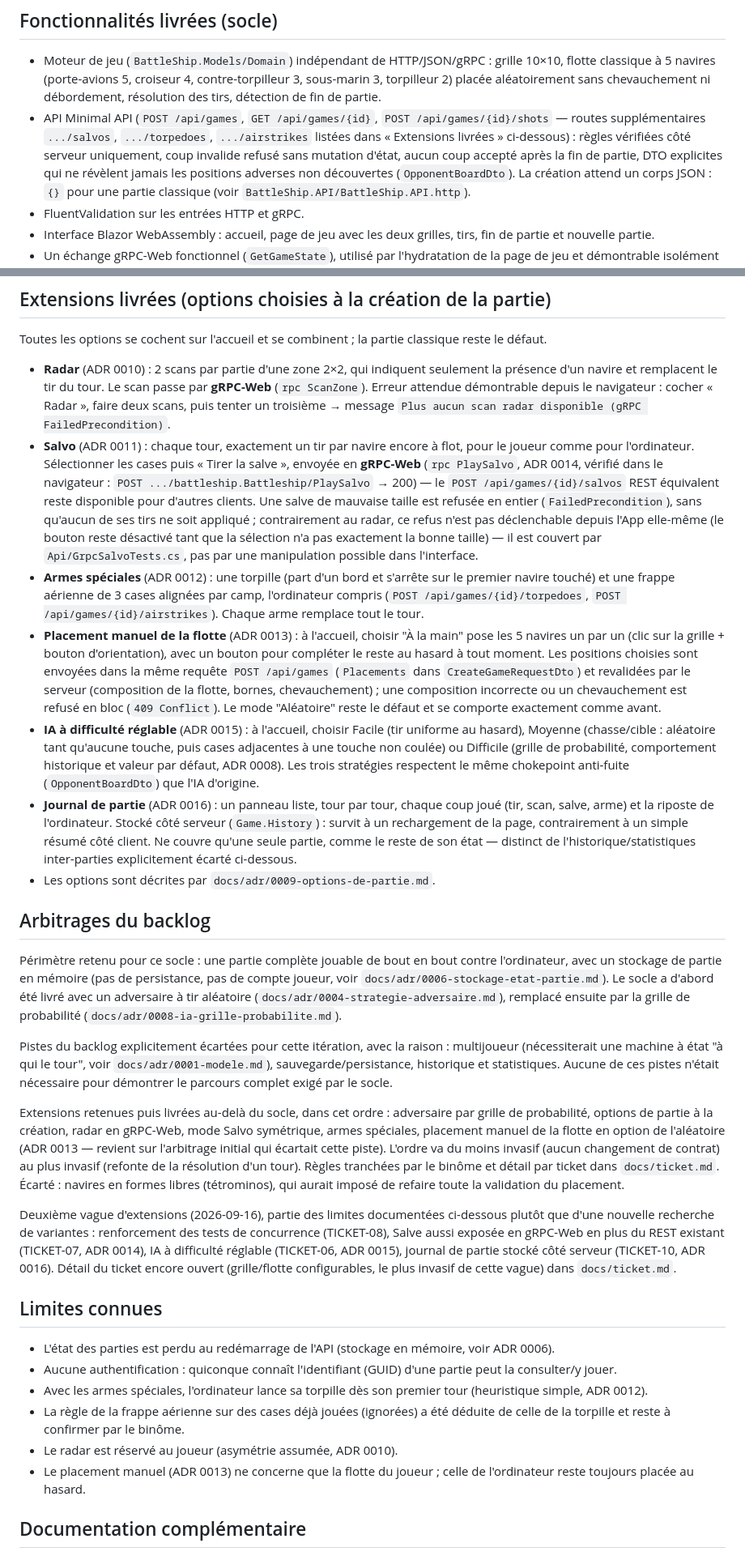
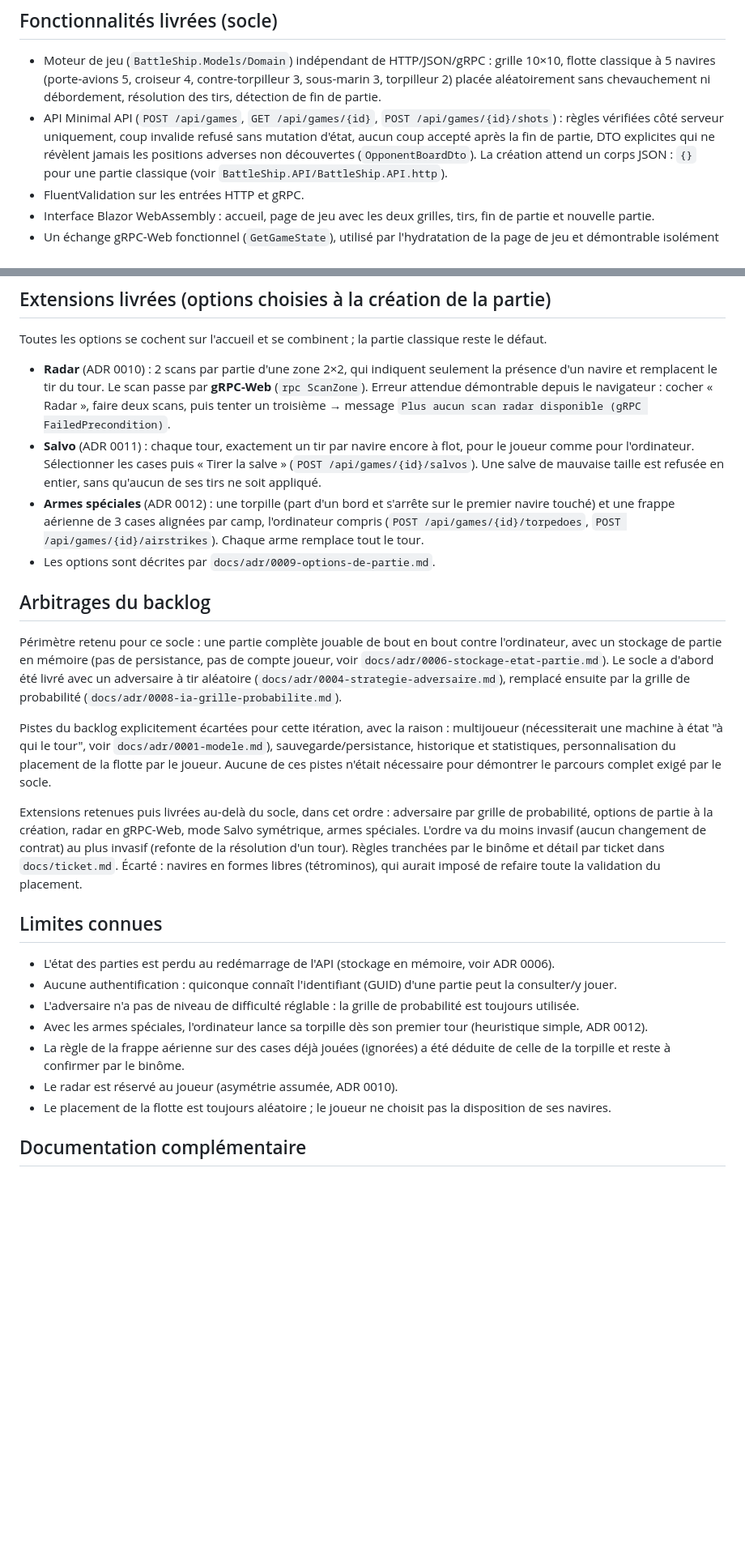
Before and after one commit to Cessouille/csharp-battleship, a Markdown page: README.md, 2 parts joined by grey strips. Shown at 81% size. Rendered like a GitHub page; blank space fills up the shorter version.

Commit message:
merge readme

```diff
--- a/README.md
+++ b/README.md
@@ -52,10 +52,9 @@ dotnet test BattleShip.Tests
 - Moteur de jeu (`BattleShip.Models/Domain`) indépendant de HTTP/JSON/gRPC : grille 10×10, flotte classique à 5
   navires (porte-avions 5, croiseur 4, contre-torpilleur 3, sous-marin 3, torpilleur 2) placée aléatoirement sans
   chevauchement ni débordement, résolution des tirs, détection de fin de partie.
-- API Minimal API (`POST /api/games`, `GET /api/games/{id}`, `POST /api/games/{id}/shots` — routes supplémentaires
-  `.../salvos`, `.../torpedoes`, `.../airstrikes` listées dans « Extensions livrées » ci-dessous) : règles vérifiées
-  côté serveur uniquement, coup invalide refusé sans mutation d'état, aucun coup accepté après la fin de partie,
-  DTO explicites qui ne révèlent jamais les positions adverses non découvertes (`OpponentBoardDto`). La création
+- API Minimal API (`POST /api/games`, `GET /api/games/{id}`, `POST /api/games/{id}/shots`) : règles vérifiées côté
+  serveur uniquement, coup invalide refusé sans mutation d'état, aucun coup accepté après la fin de partie, DTO
+  explicites qui ne révèlent jamais les positions adverses non découvertes (`OpponentBoardDto`). La création
   attend un corps JSON : `{}` pour une partie classique (voir `BattleShip.API/BattleShip.API.http`).
 - FluentValidation sur les entrées HTTP et gRPC.
 - Interface Blazor WebAssembly : accueil, page de jeu avec les deux grilles, tirs, fin de partie et nouvelle partie.
@@ -74,30 +73,11 @@ Toutes les options se cochent sur l'accueil et se combinent ; la partie classiqu
   le navigateur : cocher « Radar », faire deux scans, puis tenter un troisième → message
   `Plus aucun scan radar disponible (gRPC FailedPrecondition)`.
 - **Salvo** (ADR 0011) : chaque tour, exactement un tir par navire encore à flot, pour le joueur comme pour
-  l'ordinateur. Sélectionner les cases puis « Tirer la salve », envoyée en **gRPC-Web** (`rpc PlaySalvo`,
-  ADR 0014, vérifié dans le navigateur : `POST .../battleship.Battleship/PlaySalvo` → 200) — le
-  `POST /api/games/{id}/salvos` REST équivalent reste disponible pour d'autres clients. Une salve de
-  mauvaise taille est refusée en entier (`FailedPrecondition`), sans qu'aucun de ses tirs ne soit appliqué ;
-  contrairement au radar, ce refus n'est pas déclenchable depuis l'App elle-même (le bouton reste désactivé
-  tant que la sélection n'a pas exactement la bonne taille) — il est couvert par `Api/GrpcSalvoTests.cs`,
-  pas par une manipulation possible dans l'interface.
+  l'ordinateur. Sélectionner les cases puis « Tirer la salve » (`POST /api/games/{id}/salvos`). Une salve de
+  mauvaise taille est refusée en entier, sans qu'aucun de ses tirs ne soit appliqué.
 - **Armes spéciales** (ADR 0012) : une torpille (part d'un bord et s'arrête sur le premier navire touché) et une
   frappe aérienne de 3 cases alignées par camp, l'ordinateur compris (`POST /api/games/{id}/torpedoes`,
   `POST /api/games/{id}/airstrikes`). Chaque arme remplace tout le tour.
-- **Placement manuel de la flotte** (ADR 0013) : à l'accueil, choisir "À la main" pose les 5 navires un par un
-  (clic sur la grille + bouton d'orientation), avec un bouton pour compléter le reste au hasard à tout moment.
-  Les positions choisies sont envoyées dans la même requête `POST /api/games` (`Placements` dans
-  `CreateGameRequestDto`) et revalidées par le serveur (composition de la flotte, bornes, chevauchement) ; une
-  composition incorrecte ou un chevauchement est refusé en bloc (`409 Conflict`). Le mode "Aléatoire" reste le
-  défaut et se comporte exactement comme avant.
-- **IA à difficulté réglable** (ADR 0015) : à l'accueil, choisir Facile (tir uniforme au hasard), Moyenne
-  (chasse/cible : aléatoire tant qu'aucune touche, puis cases adjacentes à une touche non coulée) ou Difficile
-  (grille de probabilité, comportement historique et valeur par défaut, ADR 0008). Les trois stratégies
-  respectent le même chokepoint anti-fuite (`OpponentBoardDto`) que l'IA d'origine.
-- **Journal de partie** (ADR 0016) : un panneau liste, tour par tour, chaque coup joué (tir, scan, salve,
-  arme) et la riposte de l'ordinateur. Stocké côté serveur (`Game.History`) : survit à un rechargement de
-  la page, contrairement à un simple résumé côté client. Ne couvre qu'une seule partie, comme le reste de
-  son état — distinct de l'historique/statistiques inter-parties explicitement écarté ci-dessous.
 - Les options sont décrites par `docs/adr/0009-options-de-partie.md`.
 
 ## Arbitrages du backlog
@@ -109,31 +89,25 @@ ensuite par la grille de probabilité (`docs/adr/0008-ia-grille-probabilite.md`)
 
 Pistes du backlog explicitement écartées pour cette itération, avec la raison : multijoueur (nécessiterait une
 machine à état "à qui le tour", voir `docs/adr/0001-modele.md`), sauvegarde/persistance, historique et
-statistiques. Aucune de ces pistes n'était nécessaire pour démontrer le parcours complet exigé par le socle.
+statistiques, personnalisation du placement de la flotte par le joueur. Aucune de ces pistes n'était nécessaire
+pour démontrer le parcours complet exigé par le socle.
 
 Extensions retenues puis livrées au-delà du socle, dans cet ordre : adversaire par grille de probabilité,
-options de partie à la création, radar en gRPC-Web, mode Salvo symétrique, armes spéciales, placement manuel de
-la flotte en option de l'aléatoire (ADR 0013 — revient sur l'arbitrage initial qui écartait cette piste).
-L'ordre va du moins invasif (aucun changement de contrat) au plus invasif (refonte de la résolution d'un tour).
-Règles tranchées par le binôme et détail par ticket dans `docs/ticket.md`. Écarté : navires en formes libres
-(tétrominos), qui aurait imposé de refaire toute la validation du placement.
-
-Deuxième vague d'extensions (2026-09-16), partie des limites documentées ci-dessous plutôt que d'une nouvelle
-recherche de variantes : renforcement des tests de concurrence (TICKET-08), Salve aussi exposée en gRPC-Web en
-plus du REST existant (TICKET-07, ADR 0014), IA à difficulté réglable (TICKET-06, ADR 0015), journal de partie
-stocké côté serveur (TICKET-10, ADR 0016). Détail du ticket encore ouvert (grille/flotte configurables, le plus
-invasif de cette vague) dans `docs/ticket.md`.
+options de partie à la création, radar en gRPC-Web, mode Salvo symétrique, armes spéciales. L'ordre va du moins
+invasif (aucun changement de contrat) au plus invasif (refonte de la résolution d'un tour). Règles tranchées par
+le binôme et détail par ticket dans `docs/ticket.md`. Écarté : navires en formes libres (tétrominos), qui aurait
+imposé de refaire toute la validation du placement.
 
 ## Limites connues
 
 - L'état des parties est perdu au redémarrage de l'API (stockage en mémoire, voir ADR 0006).
 - Aucune authentification : quiconque connaît l'identifiant (GUID) d'une partie peut la consulter/y jouer.
+- L'adversaire n'a pas de niveau de difficulté réglable : la grille de probabilité est toujours utilisée.
 - Avec les armes spéciales, l'ordinateur lance sa torpille dès son premier tour (heuristique simple, ADR 0012).
 - La règle de la frappe aérienne sur des cases déjà jouées (ignorées) a été déduite de celle de la torpille et
   reste à confirmer par le binôme.
 - Le radar est réservé au joueur (asymétrie assumée, ADR 0010).
-- Le placement manuel (ADR 0013) ne concerne que la flotte du joueur ; celle de l'ordinateur reste toujours
-  placée au hasard.
+- Le placement de la flotte est toujours aléatoire ; le joueur ne choisit pas la disposition de ses navires.
 
 ## Documentation complémentaire
 
```
Also changed, not shown: other parts of README.md (+5 -5 lines).
